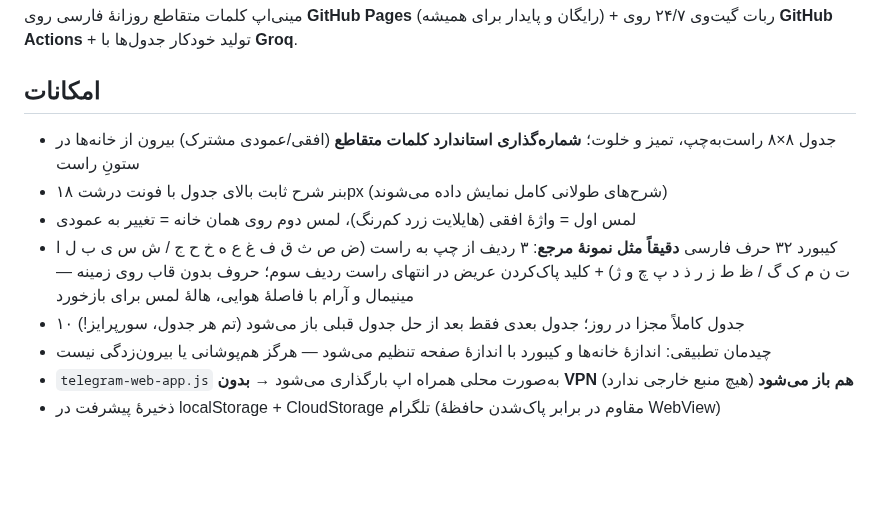
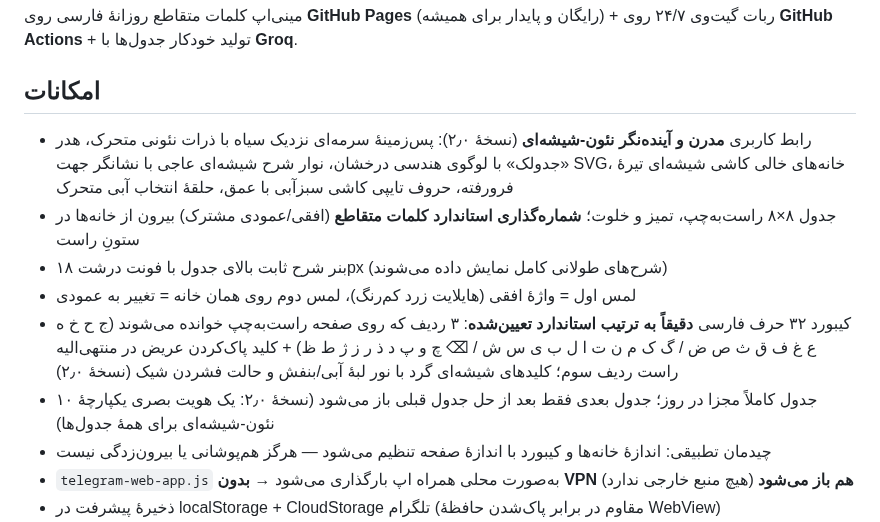
Before and after one commit to prauofi21-svg/jadvalak, a Markdown page: README.md, the part around the change. Rendered like a GitHub page; blank space fills up the shorter version.

Commit message:
redesign: neon-glass visual overhaul v2.0 (dark navy + particles, glass cells/keys, header w/ geometric logo, ivory clue bar + SVG direction arrows, animated selection ring, distinct backspace) - visual-only, zero functional changes; keyboard layout untouched; v2026.10.10.1

```diff
--- a/README.md
+++ b/README.md
@@ -5,11 +5,12 @@
 
 ## امکانات
 
+- رابط کاربری **مدرن و آینده‌نگر نئون-شیشه‌ای** (نسخهٔ ۲٫۰): پس‌زمینهٔ سرمه‌ای نزدیک سیاه با ذرات نئونی متحرک، هدر «جدولک» با لوگوی هندسی درخشان، نوار شرح شیشه‌ای عاجی با نشانگر جهت SVG، خانه‌های خالی کاشی شیشه‌ای تیرهٔ فرورفته، حروف تایپی کاشی سبزآبی با عمق، حلقهٔ انتخاب آبی متحرک
 - جدول ۸×۸ راست‌به‌چپ، تمیز و خلوت؛ **شماره‌گذاری استاندارد کلمات متقاطع** (افقی/عمودی مشترک) بیرون از خانه‌ها در ستونِ راست
 - بنر شرح ثابت بالای جدول با فونت درشت ۱۸px (شرح‌های طولانی کامل نمایش داده می‌شوند)
 - لمس اول = واژهٔ افقی (هایلایت زرد کم‌رنگ)، لمس دوم روی همان خانه = تغییر به عمودی
-- کیبورد ۳۲ حرف فارسی **دقیقاً مثل نمونهٔ مرجع**: ۳ ردیف از چپ به راست (ض ص ث ق ف غ ع ه خ ح ج / ش س ی ب ل ا ت ن م ک گ / ظ ط ز ر ذ د پ چ و ژ) + کلید پاک‌کردن عریض در انتهای راست ردیف سوم؛ حروف بدون قاب روی زمینه — مینیمال و آرام با فاصلهٔ هوایی، هالهٔ لمس برای بازخورد
-- ۱۰ جدول کاملاً مجزا در روز؛ جدول بعدی فقط بعد از حل جدول قبلی باز می‌شود (تم هر جدول، سورپرایز!)
+- کیبورد ۳۲ حرف فارسی **دقیقاً به ترتیب استاندارد تعیین‌شده**: ۳ ردیف که روی صفحه راست‌به‌چپ خوانده می‌شوند (ج ح خ ه ع غ ف ق ث ص ض / گ ک م ن ت ا ل ب ی س ش / ⌫ چ و پ د ذ ر ز ژ ط ظ) + کلید پاک‌کردن عریض در منتهی‌الیه راست ردیف سوم؛ کلیدهای شیشه‌ای گرد با نور لبهٔ آبی/بنفش و حالت فشردن شیک (نسخهٔ ۲٫۰)
+- ۱۰ جدول کاملاً مجزا در روز؛ جدول بعدی فقط بعد از حل جدول قبلی باز می‌شود (نسخهٔ ۲٫۰: یک هویت بصری یکپارچهٔ نئون-شیشه‌ای برای همهٔ جدول‌ها)
 - چیدمان تطبیقی: اندازهٔ خانه‌ها و کیبورد با اندازهٔ صفحه تنظیم می‌شود — هرگز هم‌پوشانی یا بیرون‌زدگی نیست
 - `telegram-web-app.js` به‌صورت محلی همراه اپ بارگذاری می‌شود → **بدون VPN هم باز می‌شود** (هیچ منبع خارجی ندارد)
 - ذخیرهٔ پیشرفت در localStorage + CloudStorage تلگرام (مقاوم در برابر پاک‌شدن حافظهٔ WebView)
```
